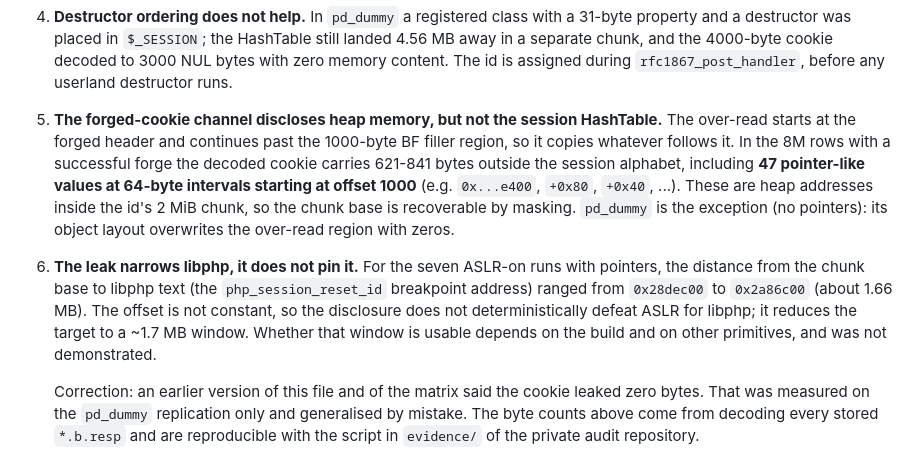
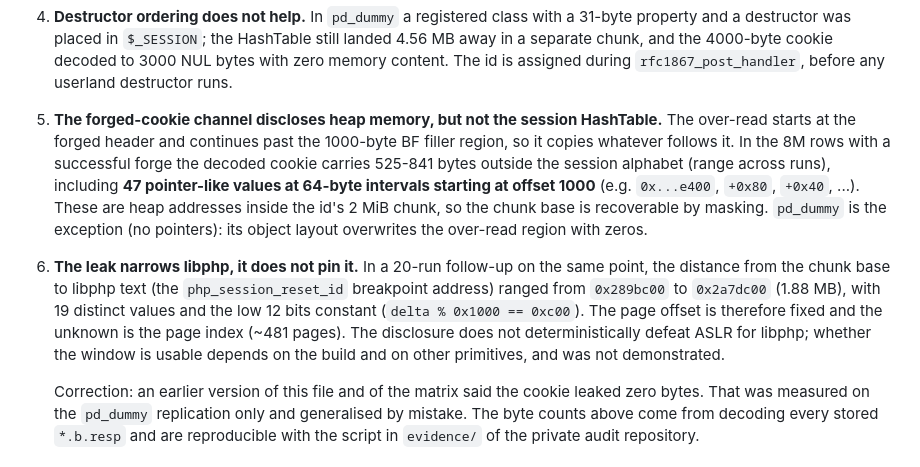
Before and after one commit to JoshRob297/php2shell-research, a Markdown page: validation/README.md, the part around the change. GitHub-like rendering.

Commit message:
docs: n=20 offset distribution - libphp window is 1.88 MB with a fixed page offset
Twenty ASLR-on runs of the base_off point: the chunk-base-to-libphp distance
ranged 0x289bc00-0x2a7dc00 (1.88 MB), 19 distinct values, and the low 12 bits
are constant (delta % 0x1000 == 0xc00) in all 20 runs. The page offset is
fixed; the unknown is the page index (~481 pages). The 'narrows, does not
pin' conclusion holds with better numbers.

Also normalises the disclosed-byte range to 525-841 (27 runs).

```diff
--- a/validation/README.md
+++ b/validation/README.md
@@ -61,20 +61,21 @@ The probe logged `php_session_reset_id` (the in-memory id pointer) and
 5. **The forged-cookie channel discloses heap memory, but not the session
    HashTable.** The over-read starts at the forged header and continues past the
    1000-byte BF filler region, so it copies whatever follows it. In the 8M rows
-   with a successful forge the decoded cookie carries 621-841 bytes outside the
-   session alphabet, including **47 pointer-like values at 64-byte intervals
+   with a successful forge the decoded cookie carries 525-841 bytes outside the
+   session alphabet (range across runs), including **47 pointer-like values at 64-byte intervals
    starting at offset 1000** (e.g. `0x...e400`, `+0x80`, `+0x40`, ...). These
    are heap addresses inside the id's 2 MiB chunk, so the chunk base is
    recoverable by masking. `pd_dummy` is the exception (no pointers): its object
    layout overwrites the over-read region with zeros.
 
-6. **The leak narrows libphp, it does not pin it.** For the seven ASLR-on runs
-   with pointers, the distance from the chunk base to libphp text (the
-   `php_session_reset_id` breakpoint address) ranged from `0x28dec00` to
-   `0x2a86c00` (about 1.66 MB). The offset is not constant, so the disclosure
-   does not deterministically defeat ASLR for libphp; it reduces the target to a
-   ~1.7 MB window. Whether that window is usable depends on the build and on
-   other primitives, and was not demonstrated.
+6. **The leak narrows libphp, it does not pin it.** In a 20-run follow-up on the
+   same point, the distance from the chunk base to libphp text (the
+   `php_session_reset_id` breakpoint address) ranged from `0x289bc00` to
+   `0x2a7dc00` (1.88 MB), with 19 distinct values and the low 12 bits constant
+   (`delta % 0x1000 == 0xc00`). The page offset is therefore fixed and the
+   unknown is the page index (~481 pages). The disclosure does not
+   deterministically defeat ASLR for libphp; whether the window is usable
+   depends on the build and on other primitives, and was not demonstrated.
 
    Correction: an earlier version of this file and of the matrix said the
    cookie leaked zero bytes. That was measured on the `pd_dummy` replication
```
Also changed, not shown: EVIDENCE.md (+5 -3 lines), README.md (+1 -1 lines).
